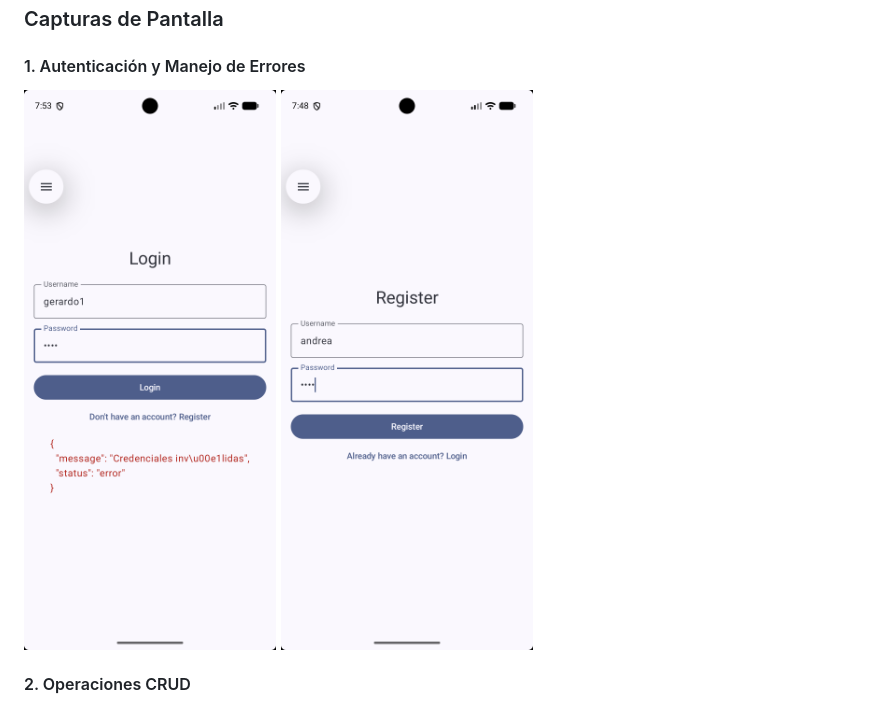
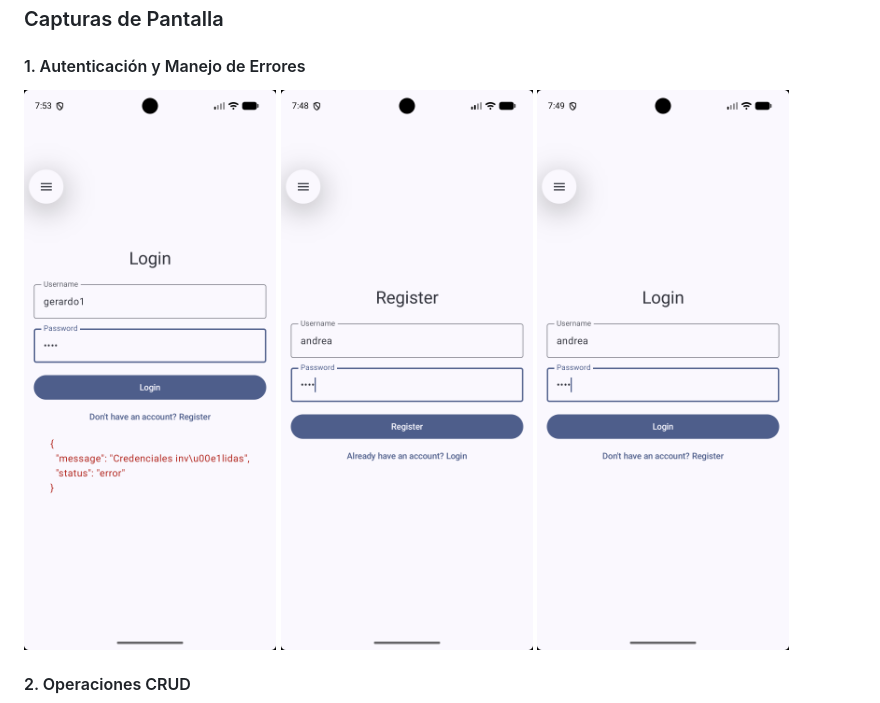
Before and after one commit to Gera120312/AplicacionesMoviles_ESCOM, a Markdown page: Practica2/README.md, the part around one of its changes. Drawn GitHub-style.

```diff
--- a/Practica2/README.md
+++ b/Practica2/README.md
@@ -47,6 +47,8 @@ Es importante destacar que **este proyecto parte del repositorio de base proporc
 #### 1. Autenticación y Manejo de Errores
 ![Error de credenciales](img/errorsesion.png)
 ![Registro exitoso](img/registro.png)
+![Inicio de sesión](img/login.png)
+
 
 #### 2. Operaciones CRUD
 ![Lista de inventario (GET)](img/read.png)
```
Also changed, not shown: other parts of Practica2/README.md (+10 -0 lines).
